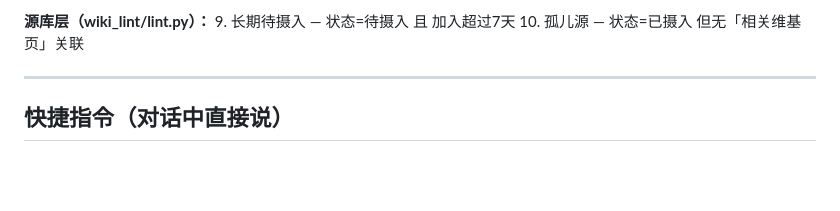
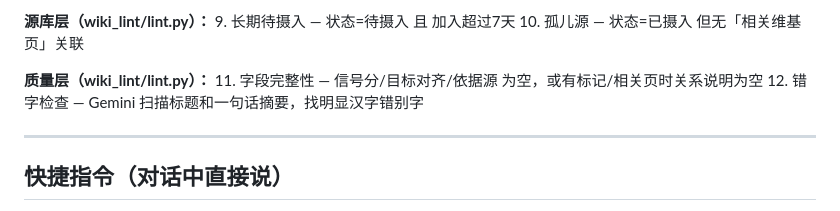
Before and after one commit to josianokwaw-netizen/111, a Markdown page: CLAUDE.md, the part around the change. GitHub-like rendering; blank space fills up the shorter version.

Commit message:
docs(CLAUDE.md): 补全 lint 检查项 11(字段完整性) 和 12(错字检查)
Co-Authored-By: Claude Sonnet 4.6 <noreply@anthropic.com>
Claude-Session: https://claude.ai/code/session_017z4FVay9TH1jeHiG54CCBv

```diff
--- a/CLAUDE.md
+++ b/CLAUDE.md
@@ -78,6 +78,10 @@ GitHub Actions 每周一 09:00 北京时间自动执行 `wiki_lint/lint.py`，
 **源库层（wiki_lint/lint.py）：**
 9. 长期待摄入 — 状态=待摄入 且 加入超过7天
 10. 孤儿源 — 状态=已摄入 但无「相关维基页」关联
+
+**质量层（wiki_lint/lint.py）：**
+11. 字段完整性 — 信号分/目标对齐/依据源 为空，或有标记/相关页时关系说明为空
+12. 错字检查 — Gemini 扫描标题和一句话摘要，找明显汉字错别字
 
 ---
 
```
